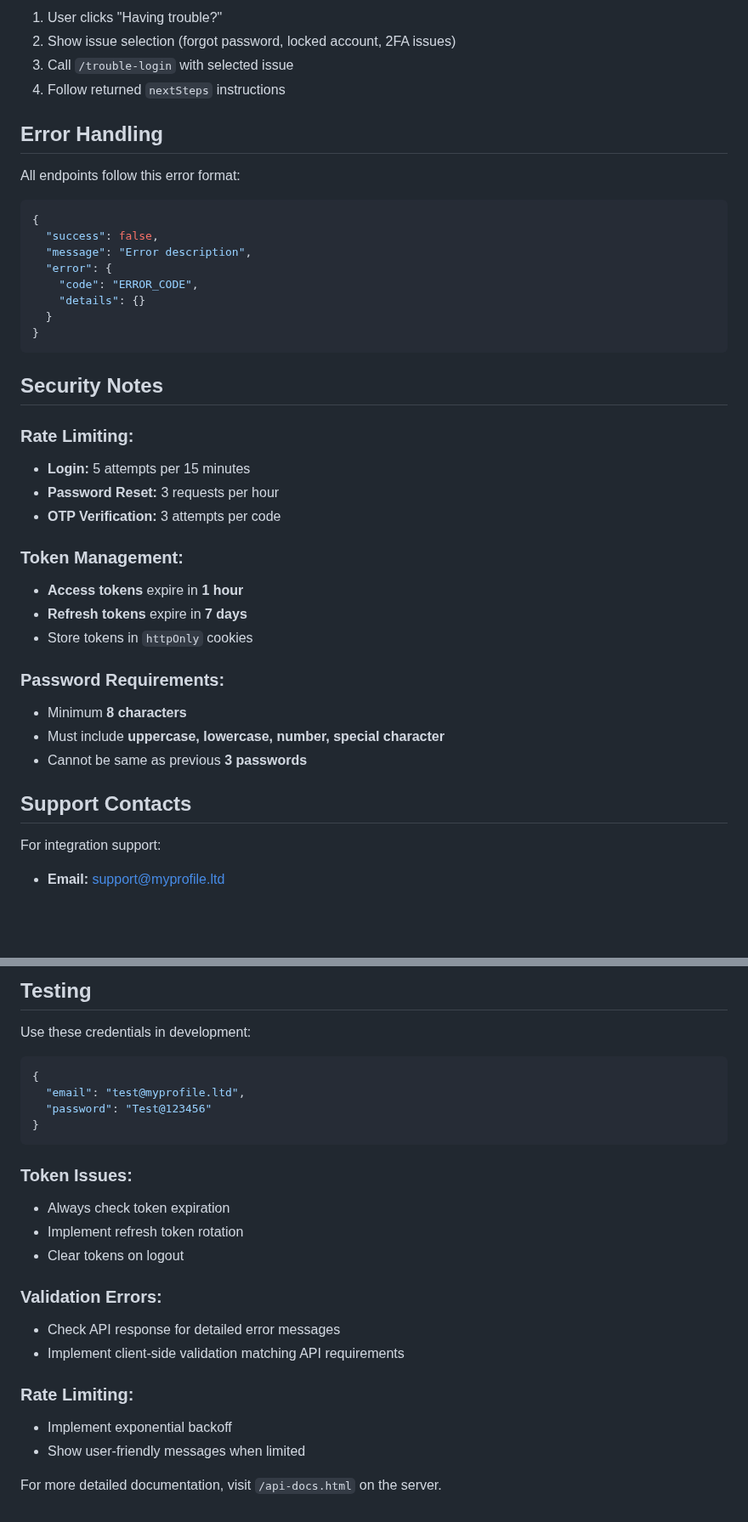
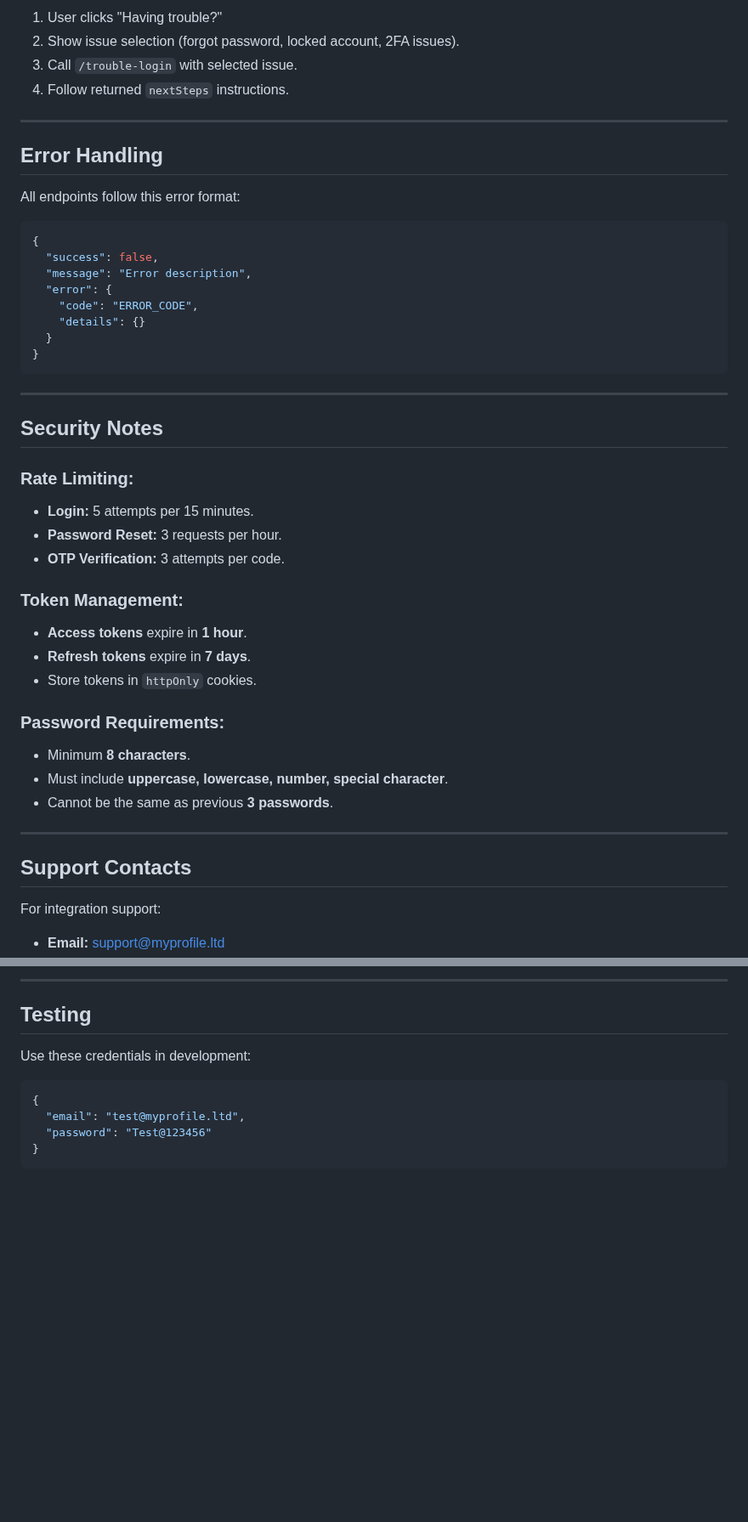
Before and after one commit to code-env/My-profile-server-deployment, a Markdown page: README.md, 2 parts joined by grey strips. Shown at 85% size. GitHub-like rendering; blank space fills up the shorter version.

````diff
--- a/README.md
+++ b/README.md
@@ -99,9 +245,11 @@ https://my-profile-server-api.onrender.com/api/auth
 1. User clicks "Having trouble?"
-2. Show issue selection (forgot password, locked account, 2FA issues)
-3. Call `/trouble-login` with selected issue
-4. Follow returned `nextSteps` instructions
+2. Show issue selection (forgot password, locked account, 2FA issues).
+3. Call `/trouble-login` with selected issue.
+4. Follow returned `nextSteps` instructions.
 
-## Error Handling
+---
+
+## **Error Handling**
 All endpoints follow this error format:
 ```json
 {
@@ -114,24 +262,28 @@ All endpoints follow this error format:
 }
 ```
 
-## Security Notes
+---
 
-### Rate Limiting:
-- **Login:** 5 attempts per 15 minutes
-- **Password Reset:** 3 requests per hour
-- **OTP Verification:** 3 attempts per code
+## **Security Notes**
 
-### Token Management:
-- **Access tokens** expire in **1 hour**
-- **Refresh tokens** expire in **7 days**
-- Store tokens in `httpOnly` cookies
+### **Rate Limiting:**
+- **Login:** 5 attempts per 15 minutes.
+- **Password Reset:** 3 requests per hour.
+- **OTP Verification:** 3 attempts per code.
 
-### Password Requirements:
-- Minimum **8 characters**
-- Must include **uppercase, lowercase, number, special character**
-- Cannot be same as previous **3 passwords**
+### **Token Management:**
+- **Access tokens** expire in **1 hour**.
+- **Refresh tokens** expire in **7 days**.
+- Store tokens in `httpOnly` cookies.
 
-## Support Contacts
+### **Password Requirements:**
+- Minimum **8 characters**.
+- Must include **uppercase, lowercase, number, special character**.
+- Cannot be the same as previous **3 passwords**.
+
+---
+
+## **Support Contacts**
 For integration support:
 - **Email:** support@myprofile.ltd
 - **Phone:** +237693028598
@@ -139,5 +291,7 @@ For integration support:
 
-## Testing
+---
+
+## **Testing**
 
 Use these credentials in development:
 ```json
@@ -146,18 +300,3 @@ Use these credentials in development:
   "password": "Test@123456"
 }
 ```
-
-### Token Issues:
-- Always check token expiration
-- Implement refresh token rotation
-- Clear tokens on logout
-
-### Validation Errors:
-- Check API response for detailed error messages
-- Implement client-side validation matching API requirements
-
-### Rate Limiting:
-- Implement exponential backoff
-- Show user-friendly messages when limited
-
-For more detailed documentation, visit `/api-docs.html` on the server.
````
Also changed, not shown: other parts of README.md (+172 -26 lines).
